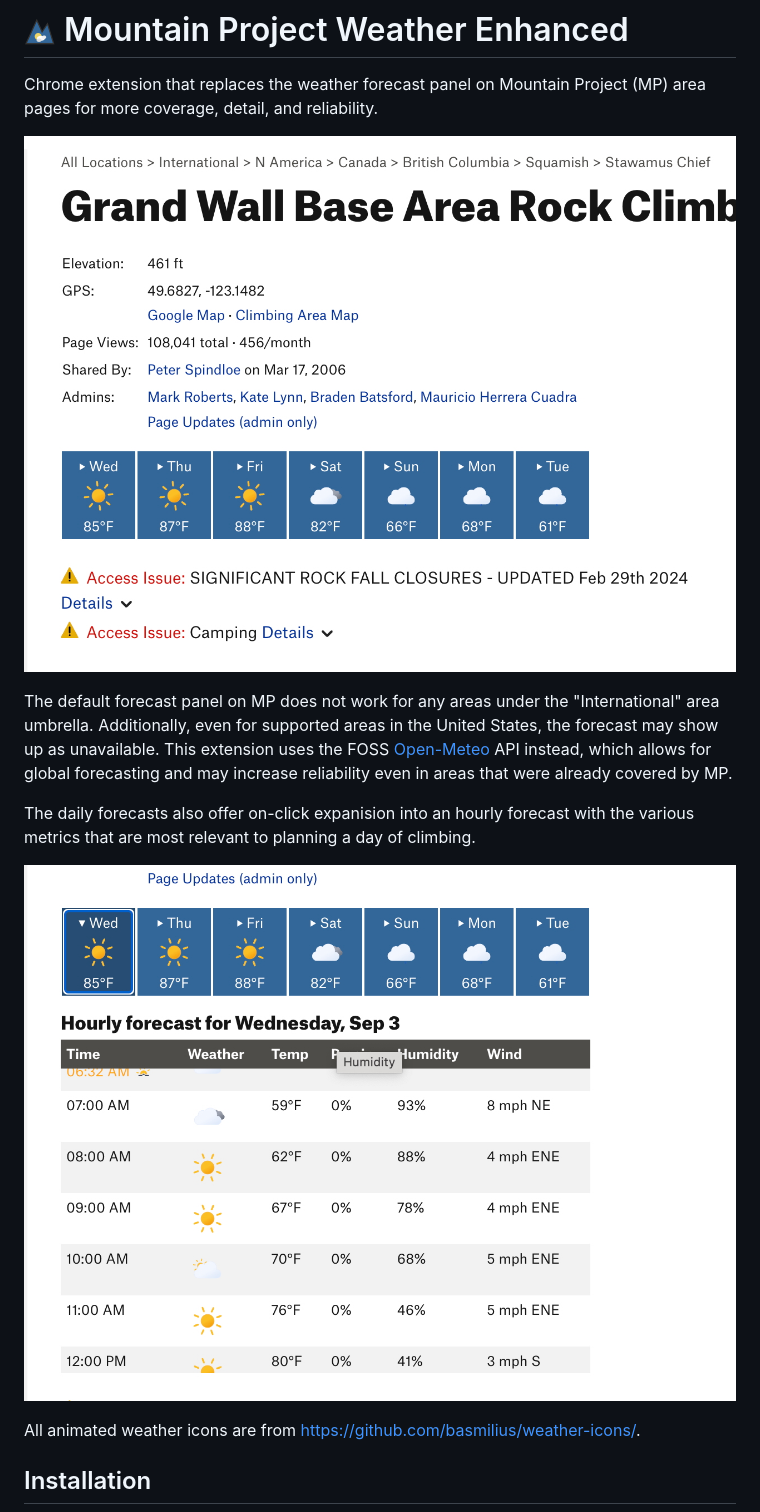
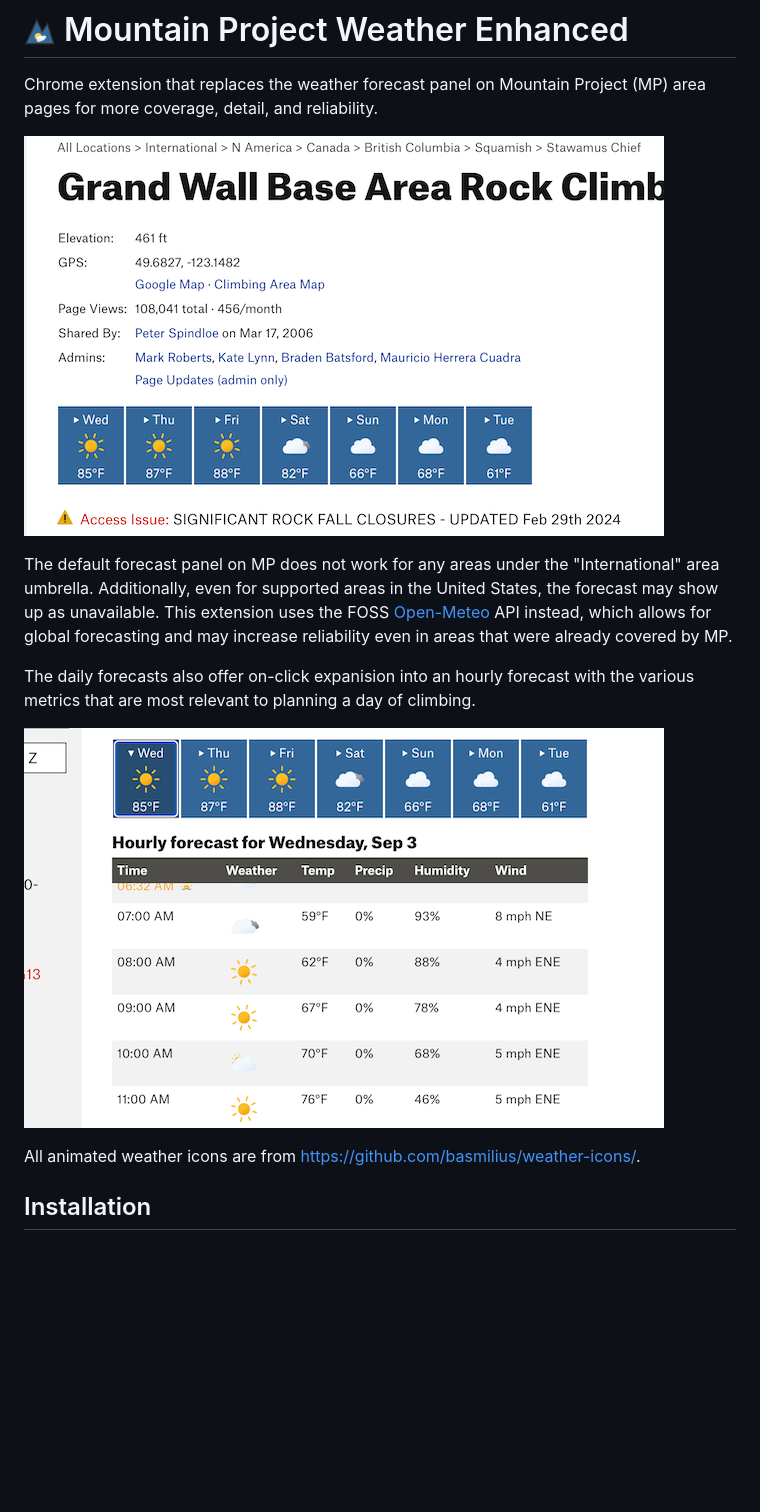
Before and after one commit to lemeryfertitta/Mountain-Project-Weather-Enhanced, a Markdown page: README.md, the part around the change. Rendered like a GitHub page; pictures changed too: media/screenshot-hourly.jpg (deleted), media/screenshot-hourly.png (added), media/screenshot.jpg (deleted); blank space fills up the shorter version.

Commit message:
Updated screenshots and gitignore

```diff
--- a/README.md
+++ b/README.md
@@ -2,13 +2,13 @@
 
 Chrome extension that replaces the weather forecast panel on Mountain Project (MP) area pages for more coverage, detail, and reliability.
 
-![screenshot](media/screenshot.jpg)
+![screenshot](media/screenshot.png)
 
 The default forecast panel on MP does not work for any areas under the "International" area umbrella. Additionally, even for supported areas in the United States, the forecast may show up as unavailable. This extension uses the FOSS [Open-Meteo](https://open-meteo.com/) API instead, which allows for global forecasting and may increase reliability even in areas that were already covered by MP.
 
 The daily forecasts also offer on-click expanision into an hourly forecast with the various metrics that are most relevant to planning a day of climbing.
 
-![screenshot-hourly](media/screenshot-hourly.jpg)
+![screenshot-hourly](media/screenshot-hourly.png)
 
 All animated weather icons are from https://github.com/basmilius/weather-icons/.
 
```
Also changed, not shown: 1 other file.
